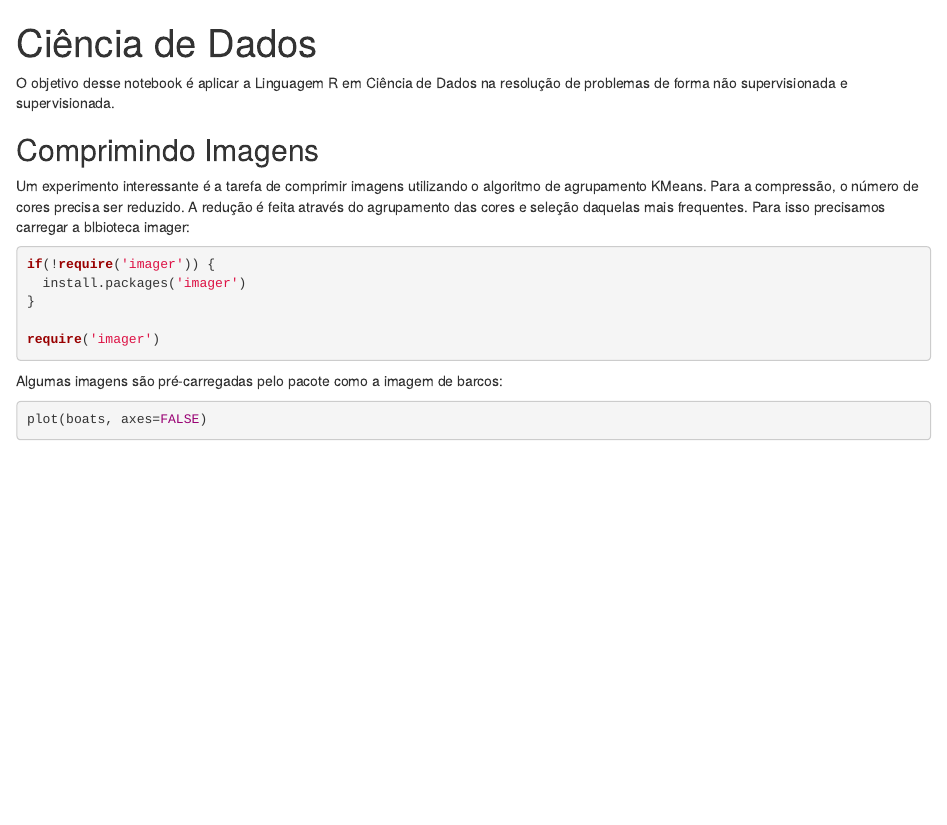
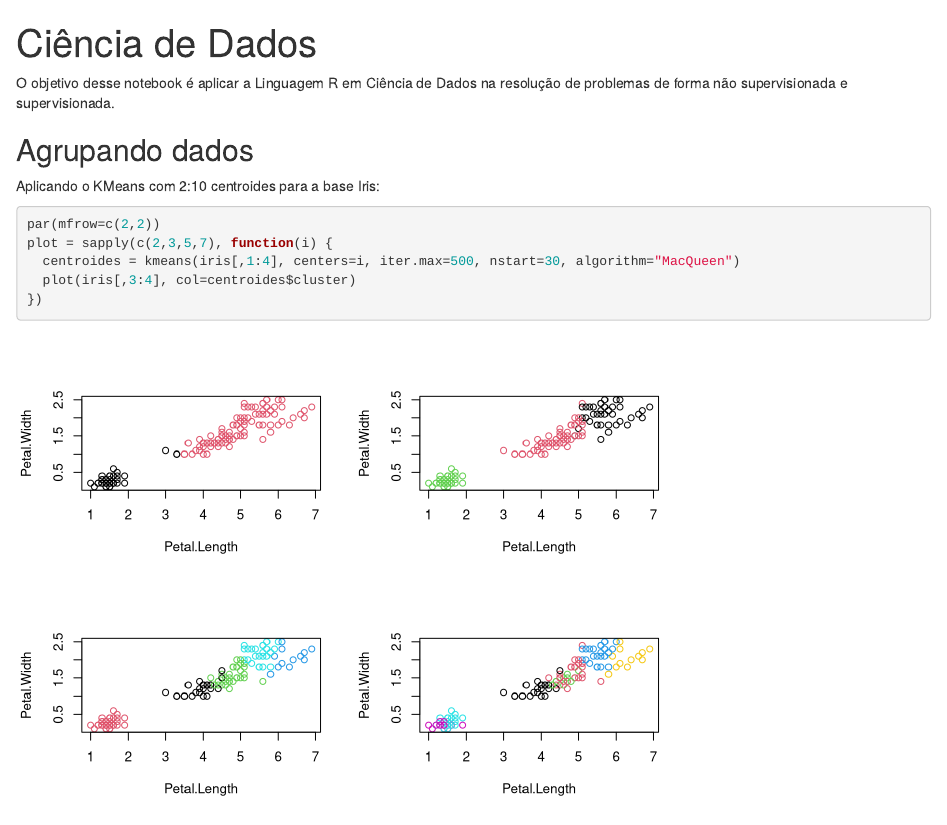
Before and after one commit to lpfgarcia/cursoR, an R Markdown document (cienciadados.Rmd): the page in a window 1100 px wide, from its top. Rendered offline with R 4.5, knitr and Pandoc, with nearby package versions; code that draws random numbers runs with fixed seeds of ours; some code elsewhere in the file could not run offline.

Commit message:
ajustando ciencia

````diff
--- a/cienciadados.Rmd
+++ b/cienciadados.Rmd
@@ -8,6 +8,18 @@ knit: (function(input_file, encoding) { out_dir <- 'docs'; rmarkdown::render(inp
 ---
 
 O objetivo desse notebook é aplicar a Linguagem R em Ciência de Dados na resolução de problemas de forma não supervisionada e supervisionada.
+
+## Agrupando dados
+
+Aplicando o KMeans com 2:10 centroides para a base Iris:
+
+```{r}
+par(mfrow=c(2,2))
+plot = sapply(c(2,3,5,7), function(i) {
+  centroides = kmeans(iris[,1:4], centers=i, iter.max=500, nstart=30, algorithm="MacQueen")
+  plot(iris[,3:4], col=centroides$cluster)
+})
+```
 
 ## Comprimindo Imagens
 
````
Also changed, not shown: 1 other file.
